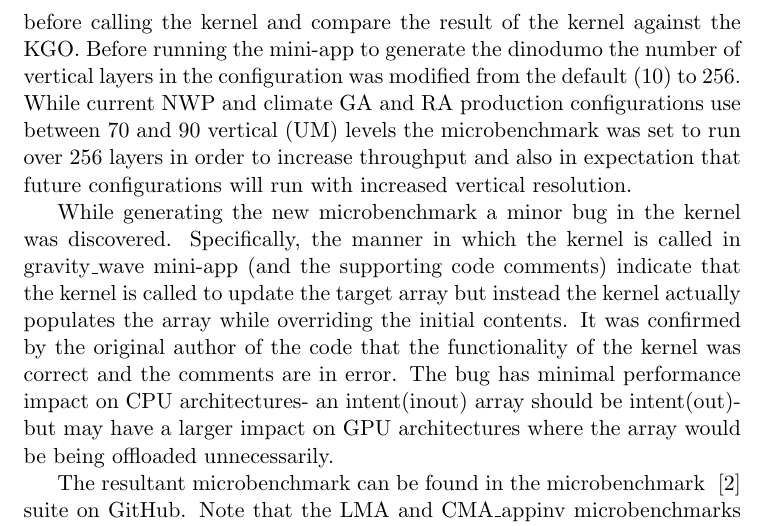
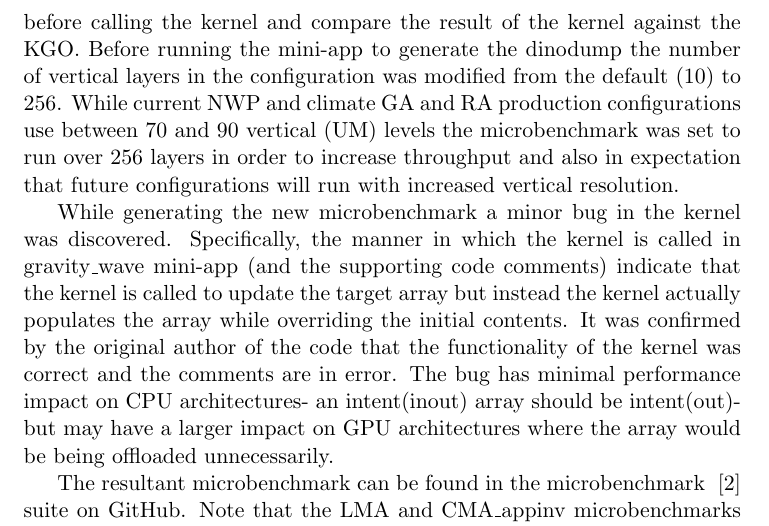
Before and after one commit to AdamVoysey/CPR2019, a LaTeX document (CompRep.tex, which reads PA-cma_microbenchmark.tex): part of page 19 of 24, cut so that both start at the same text. Compiled offline with pdfLaTeX.

Commit message:
Update PA-cma_microbenchmark.tex
correct typo

```diff
--- a/PA-cma_microbenchmark.tex
+++ b/PA-cma_microbenchmark.tex
@@ -23,7 +23,7 @@ By design, the driver routine contains the so called global optimisations, namel
 The dinodump capability from PYSKE was used to generate Known Good Output (KGO) which was use to verify the microbenchmark behaved as expected in later tests.
 This involved adding additional PSYKE subroutine calls to the Psy-layer code in the gravity\_wave mini-app in order to capture the input scalars and arrays for the kernel.
 The microbenchmark driver code was also trivially modified to read in the produced dinodump before calling the kernel and compare the result of the kernel against the KGO.
-Before running the mini-app to generate the dinodumo the number of vertical layers in the configuration was modified from the default (10) to 256.
+Before running the mini-app to generate the dinodump the number of vertical layers in the configuration was modified from the default (10) to 256.
 While current NWP and climate GA and RA production configurations use between 70 and 90 vertical (UM) levels the microbenchmark was set to run over 256 layers in order to increase throughput and also in expectation that future configurations will run with increased vertical resolution.
 
 While generating the new microbenchmark a minor bug in the kernel was discovered.
```
